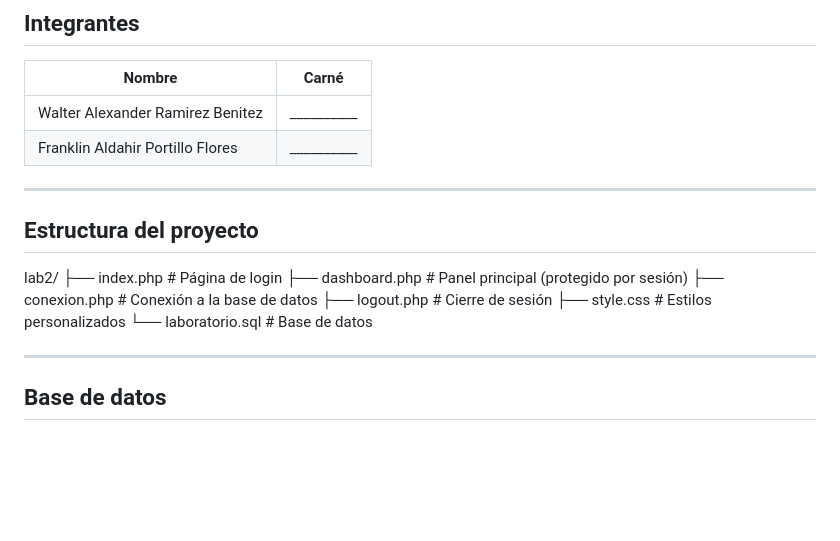
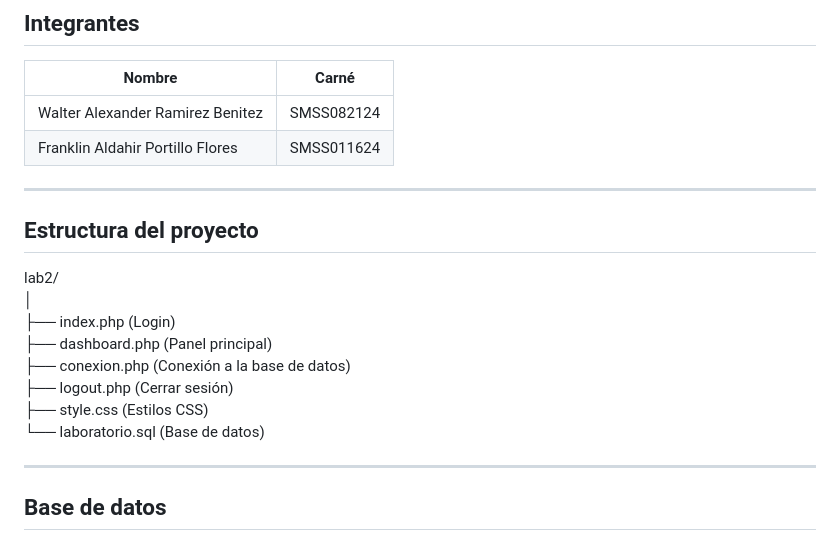
Before and after one commit to Waltt99/lab2comp2, a Markdown page: README.md, the part around the change. Rendered like a GitHub page; blank space fills up the shorter version.

```diff
--- a/README.md
+++ b/README.md
@@ -7,21 +7,21 @@
 
 | Nombre | Carné |
 |--------|-------|
-| Walter Alexander Ramirez Benitez | __________ |
-| Franklin Aldahir Portillo Flores | __________ |
+| Walter Alexander Ramirez Benitez | SMSS082124 |
+| Franklin Aldahir Portillo Flores | SMSS011624 |
 
 ---
 
 ## Estructura del proyecto
 
 lab2/
-├── index.php # Página de login
-├── dashboard.php # Panel principal (protegido por sesión)
-├── conexion.php # Conexión a la base de datos
-├── logout.php # Cierre de sesión
-├── style.css # Estilos personalizados
-└── laboratorio.sql # Base de datos
-
+│
+├── index.php        (Login)
+├── dashboard.php    (Panel principal)
+├── conexion.php     (Conexión a la base de datos)
+├── logout.php       (Cerrar sesión)
+├── style.css        (Estilos CSS)
+└── laboratorio.sql  (Base de datos)
 
 ---
 
```
